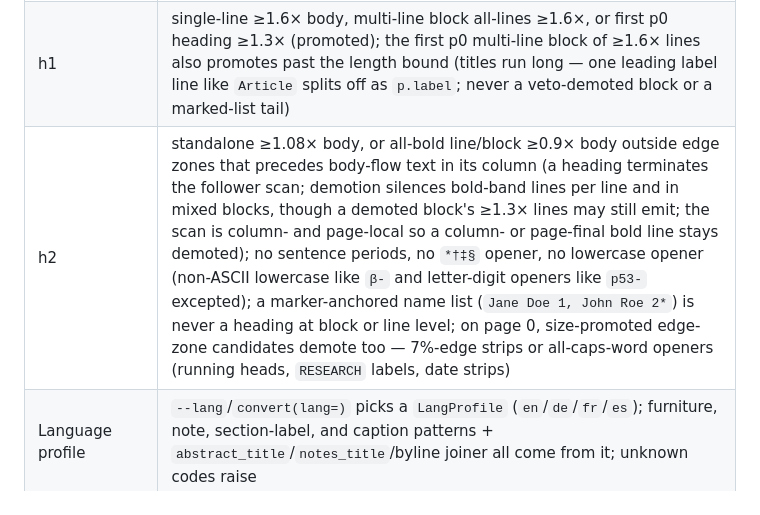
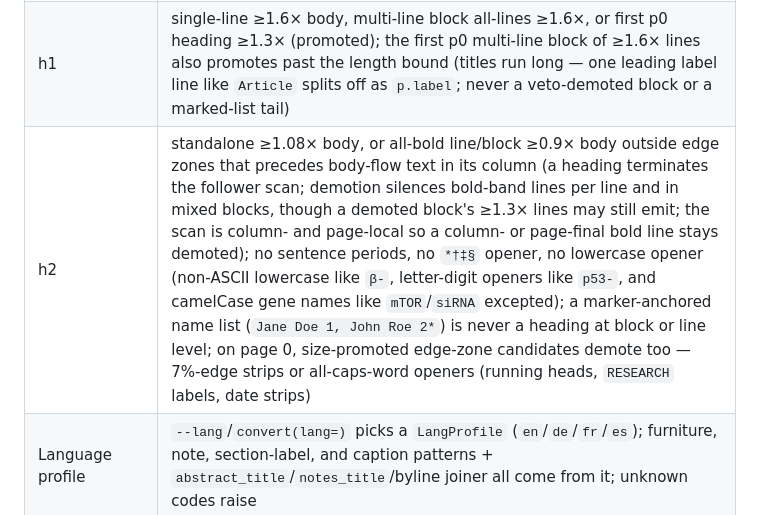
Before and after one commit to adzkar/exegesis, a Markdown page: dev/pipeline.md, the part around the change. GitHub-like rendering.

```diff
--- a/dev/pipeline.md
+++ b/dev/pipeline.md
@@ -57,7 +57,7 @@ flowchart TD
 | Full-width span | block crosses a gutter between column edges |
 | Top zone | blocks fully above the first spanning element |
 | h1 | single-line ≥1.6× body, multi-line block all-lines ≥1.6×, or first p0 heading ≥1.3× (promoted); the first p0 multi-line block of ≥1.6× lines also promotes past the length bound (titles run long — one leading label line like `Article` splits off as `p.label`; never a veto-demoted block or a marked-list tail) |
-| h2 | standalone ≥1.08× body, or all-bold line/block ≥0.9× body outside edge zones that precedes body-flow text in its column (a heading terminates the follower scan; demotion silences bold-band lines per line and in mixed blocks, though a demoted block's ≥1.3× lines may still emit; the scan is column- and page-local so a column- or page-final bold line stays demoted); no sentence periods, no `*†‡§` opener, no lowercase opener (non-ASCII lowercase like `β-` and letter-digit openers like `p53-` excepted); a marker-anchored name list (`Jane Doe 1, John Roe 2*`) is never a heading at block or line level; on page 0, size-promoted edge-zone candidates demote too — 7%-edge strips or all-caps-word openers (running heads, `RESEARCH` labels, date strips) |
+| h2 | standalone ≥1.08× body, or all-bold line/block ≥0.9× body outside edge zones that precedes body-flow text in its column (a heading terminates the follower scan; demotion silences bold-band lines per line and in mixed blocks, though a demoted block's ≥1.3× lines may still emit; the scan is column- and page-local so a column- or page-final bold line stays demoted); no sentence periods, no `*†‡§` opener, no lowercase opener (non-ASCII lowercase like `β-`, letter-digit openers like `p53-`, and camelCase gene names like `mTOR`/`siRNA` excepted); a marker-anchored name list (`Jane Doe 1, John Roe 2*`) is never a heading at block or line level; on page 0, size-promoted edge-zone candidates demote too — 7%-edge strips or all-caps-word openers (running heads, `RESEARCH` labels, date strips) |
 | Language profile | `--lang`/`convert(lang=)` picks a `LangProfile` (`en`/`de`/`fr`/`es`); furniture, note, section-label, and caption patterns + `abstract_title`/`notes_title`/byline joiner all come from it; unknown codes raise |
 | Section label | `References`, `Supporting Online Material`, `Methods`, … at block start → h2 (respects bold-gate demotion — `Funding …` tails are notes) |
 | Top label | all-caps short text in top 12% of page → `<p class="label">`; a single all-caps word at ≥1.6× emits `p.label` anywhere (badge strips like scirep's `OPEN`) |
```
Also changed, not shown: AGENTS.md (+4 -2 lines).
